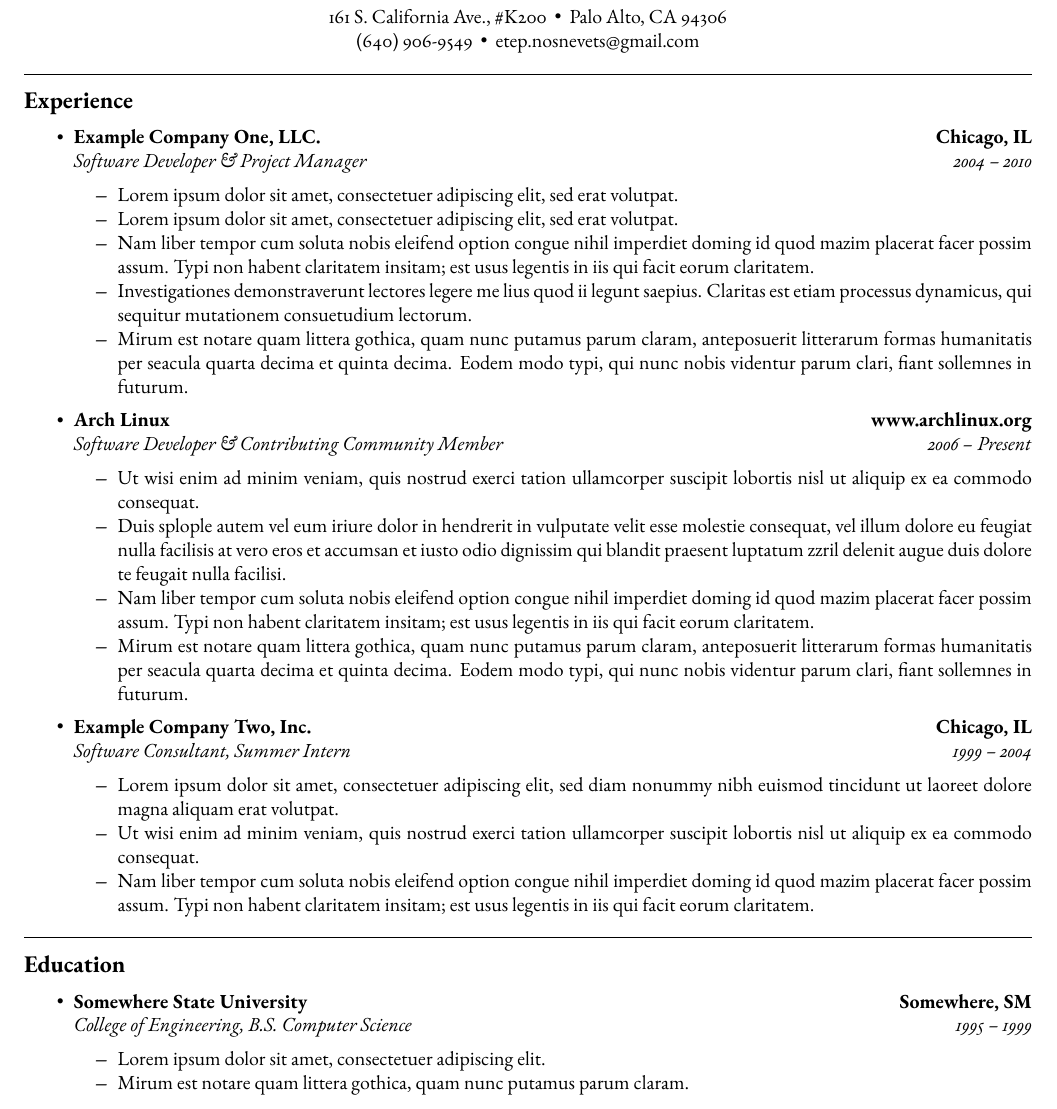
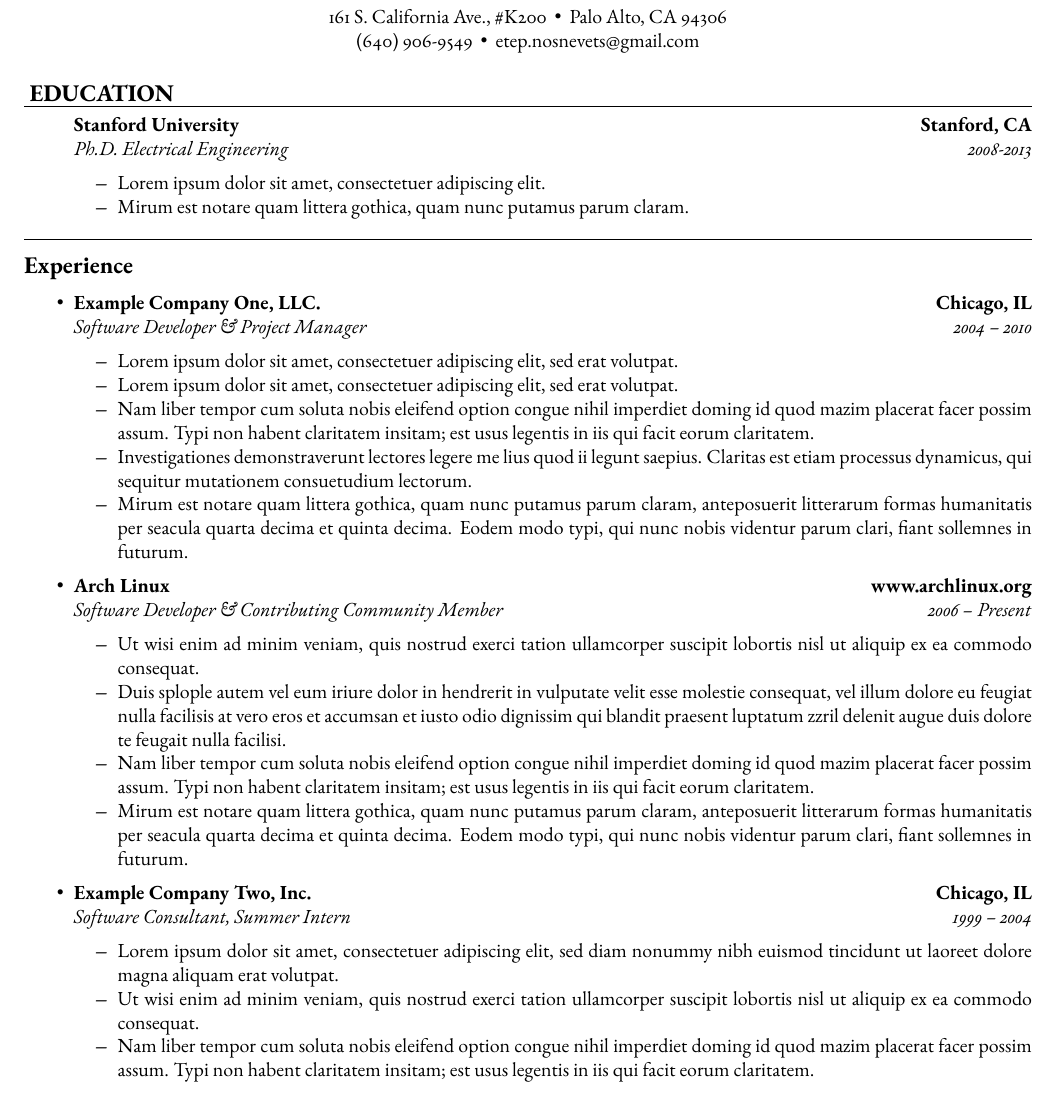
Before and after one commit to etep/resume, a LaTeX CV (tex/resume.tex): part of the page, cut so that both start at the same text. Compiled offline with pdfLaTeX; a missing font is replaced by an installed copy or a similar font.

Commit message:
resume.tex: starting to write this...

```diff
--- a/tex/resume.tex
+++ b/tex/resume.tex
@@ -55,6 +55,24 @@
 161 S. California Ave., \#K200\ \ \textbullet\ \ Palo Alto, CA 94306 \\
 (640) 906-9549\ \ \textbullet \ \ etep.nosnevets@gmail.com
 \end{center}
+
+\subsection*{\ EDUCATION}
+\vspace{-0.4em}
+\hrule
+\vspace{ 0.4em}
+\begin{itemize}
+	\parskip=0.1em
+
+	\item[]
+	\headerrow {\textbf{Stanford University}} {\textbf{Stanford, CA}} \\
+	\headerrow {\emph{Ph.D. Electrical Engineering}} {\emph{2008-2013}}
+	\begin{itemize*}
+		\item Lorem ipsum dolor sit amet, consectetuer adipiscing elit.
+		\item Mirum est notare quam littera gothica, quam nunc putamus parum
+		claram.
+	\end{itemize*}
+
+\end{itemize}
 
 \hrule
 \vspace{-0.4em}
@@ -137,31 +155,6 @@
 
 \end{itemize}
 
-
-\hrule
-\vspace{-0.4em}
-\subsection*{Education}
-
-\begin{itemize}
-	\parskip=0.1em
-
-	\item
-	\headerrow
-		{\textbf{Somewhere State University}}
-		{\textbf{Somewhere, SM}}
-	\\
-	\headerrow
-		{\emph{College of Engineering, B.S. Computer Science}}
-		{\emph{1995 -- 1999}}
-	\begin{itemize*}
-		\item Lorem ipsum dolor sit amet, consectetuer adipiscing elit.
-		\item Mirum est notare quam littera gothica, quam nunc putamus parum
-		claram.
-	\end{itemize*}
-
-\end{itemize}
-
-
 \hrule
 \vspace{-0.4em}
 \subsection*{Core Technical Skills}
```
